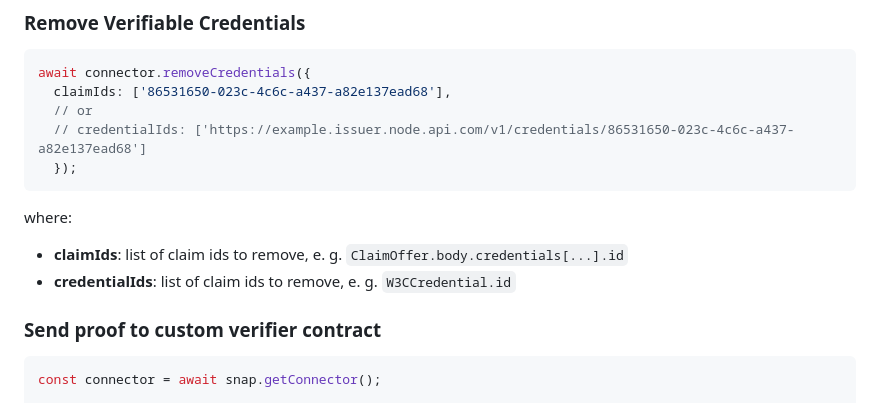
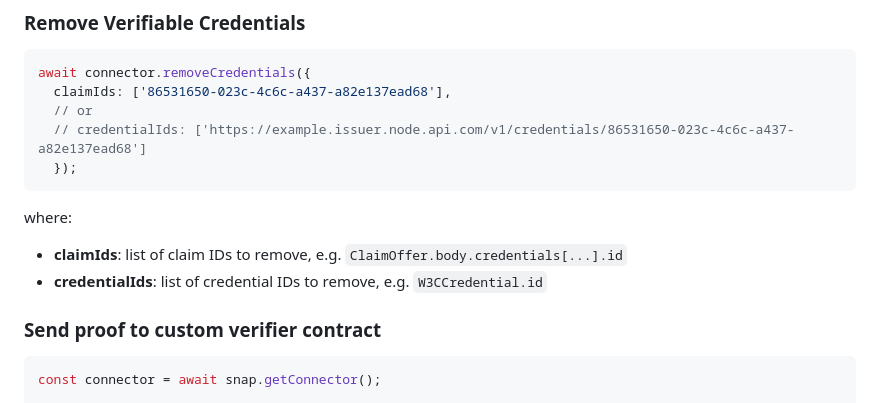
Before and after one commit to rarimo/rarime, a Markdown page: packages/connector/README.md, the part around the change. Drawn GitHub-style.

Commit message:
Update packages/connector/README.md
Co-authored-by: Maksym <ardier16@gmail.com>

````diff
--- a/packages/connector/README.md
+++ b/packages/connector/README.md
@@ -277,8 +277,8 @@ await connector.removeCredentials({
 ```
 
 where:
-- **claimIds**: list of claim ids to remove, e. g. `ClaimOffer.body.credentials[...].id`
-- **credentialIds**: list of claim ids to remove, e. g. `W3CCredential.id`
+- **claimIds**: list of claim IDs to remove, e.g. `ClaimOffer.body.credentials[...].id`
+- **credentialIds**: list of credential IDs to remove, e.g. `W3CCredential.id`
 
 ### Send proof to custom verifier contract
 ```javascript
````
